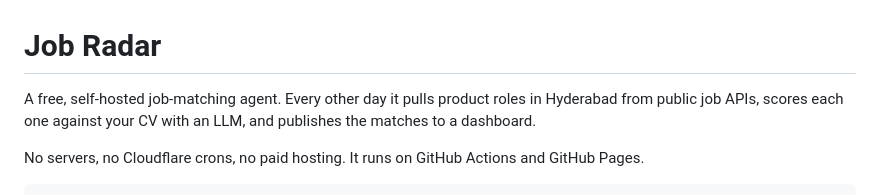
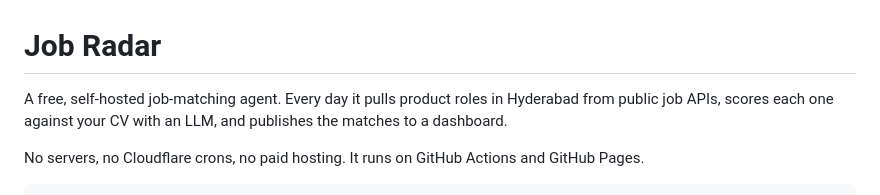
Before and after one commit to aaronkankipati/job-radar, a Markdown page: README.md, the part around the change. Rendered like a GitHub page.

Commit message:
Change job pull frequency to daily
Updated the job-pulling frequency from every other day to every day.

```diff
--- a/README.md
+++ b/README.md
@@ -1,6 +1,6 @@
 # Job Radar
 
-A free, self-hosted job-matching agent. Every other day it pulls product
+A free, self-hosted job-matching agent. Every day it pulls product
 roles in Hyderabad from public job APIs, scores each one against your CV
 with an LLM, and publishes the matches to a dashboard.
 
```
